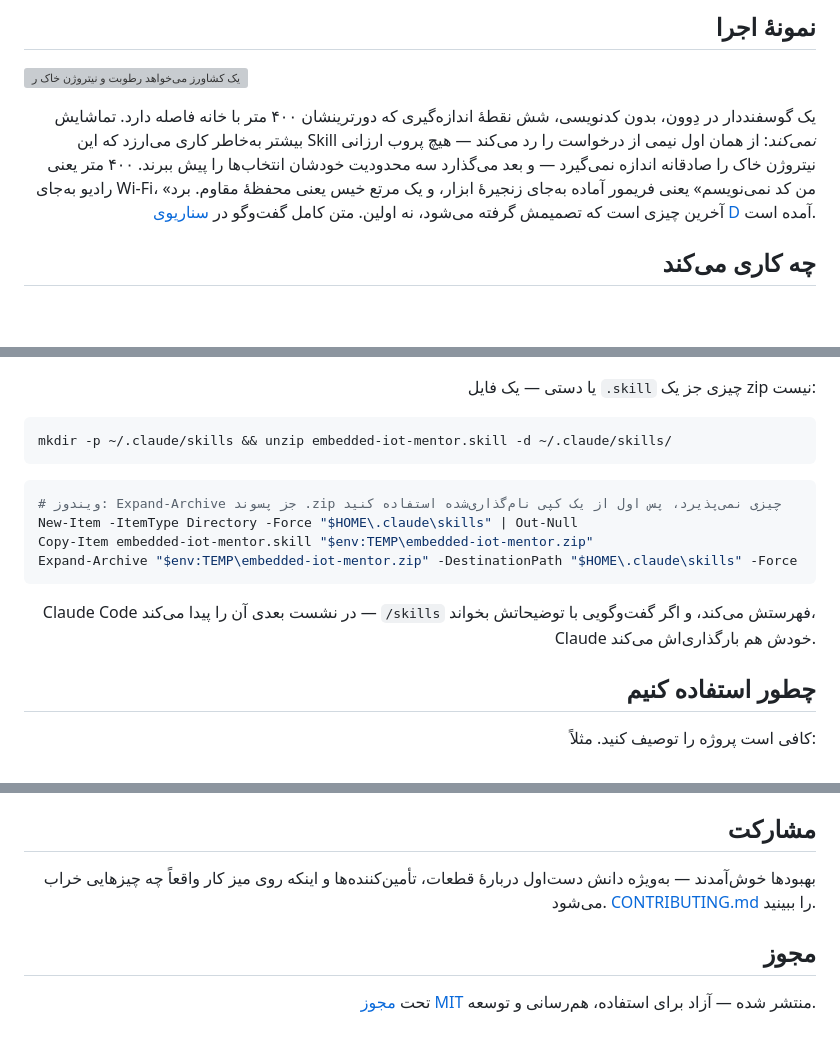
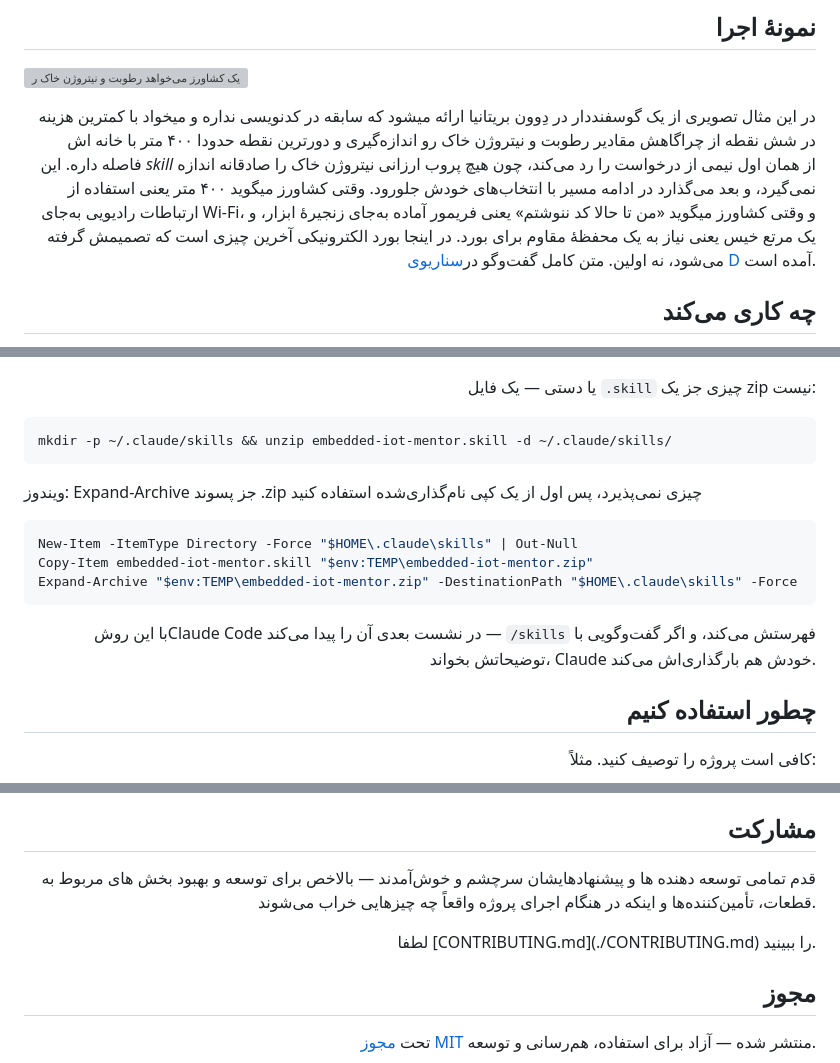
Before and after one commit to mh-mansouri/embedded-iot-mentor, a Markdown page: README.fa.md, 3 parts joined by grey strips. Rendered like a GitHub page; blank space fills up the shorter version; grey boxes are pictures that could not be loaded.

Commit message:
update readme files, en and fa

````diff
--- a/README.fa.md
+++ b/README.fa.md
@@ -21,13 +21,7 @@
 
 <div dir="rtl" align="right">
 
-یک گوسفنددار در دِوون، بدون کدنویسی، شش نقطهٔ اندازه‌گیری که دورترینشان ۴۰۰ متر با خانه
-فاصله دارد. تماشایش بیشتر به‌خاطر کاری می‌ارزد که این Skill *نمی‌کند*: از همان اول نیمی از
-درخواست را رد می‌کند — هیچ پروب ارزانی نیتروژن خاک را صادقانه اندازه نمی‌گیرد — و بعد
-می‌گذارد سه محدودیت خودشان انتخاب‌ها را پیش ببرند. ۴۰۰ متر یعنی رادیو به‌جای Wi-Fi، «من کد
-نمی‌نویسم» یعنی فریمور آماده به‌جای زنجیرهٔ ابزار، و یک مرتع خیس یعنی محفظهٔ مقاوم. برد
-آخرین چیزی است که تصمیمش گرفته می‌شود، نه اولین. متن کامل گفت‌وگو در
-[سناریوی D](./embedded-iot-mentor/examples/worked-examples.md#scenario-d--when-half-the-brief-cannot-be-built)
+در این مثال تصویری از یک گوسفنددار در دِوون بریتانیا ارائه میشود که سابقه در کدنویسی نداره و میخواد با کمترین هزینه در شش نقطه از چراگاهش مقادیر رطوبت و نیتروژن خاک رو اندازه‌گیری و دورترین نقطه حدودا ۴۰۰ متر با خانه اش فاصله داره. این *skill* از همان اول نیمی از درخواست را رد می‌کند، چون هیچ پروب ارزانی نیتروژن خاک را صادقانه اندازه نمی‌گیرد، و بعد می‌گذارد در ادامه مسیر با انتخاب‌های خودش جلورود. وقتی کشاورز میگوید ۴۰۰ متر یعنی استفاده از ارتباطات رادیویی به‌جای Wi-Fi، و وقتی کشاورز میگوید «من تا حالا کد ننوشتم» یعنی فریمور آماده به‌جای زنجیرهٔ ابزار، و یک مرتع خیس یعنی نیاز به یک محفظهٔ مقاوم برای بورد. در اینجا بورد الکترونیکی آخرین چیزی است که تصمیمش گرفته می‌شود، نه اولین. متن کامل گفت‌وگو در[سناریوی D](./embedded-iot-mentor/examples/worked-examples.md#scenario-d--when-half-the-brief-cannot-be-built)
 آمده است.
 
 ## چه کاری می‌کند
@@ -103,8 +97,9 @@ python package_skill.py --install-from embedded-iot-mentor.skill
 mkdir -p ~/.claude/skills && unzip embedded-iot-mentor.skill -d ~/.claude/skills/
 ```
 
+ویندوز: Expand-Archive جز پسوند .zip چیزی نمی‌پذیرد، پس اول از یک کپی نام‌گذاری‌شده استفاده کنید
+
 ```powershell
-# ویندوز: Expand-Archive جز پسوند .zip چیزی نمی‌پذیرد، پس اول از یک کپی نام‌گذاری‌شده استفاده کنید
 New-Item -ItemType Directory -Force "$HOME\.claude\skills" | Out-Null
 Copy-Item embedded-iot-mentor.skill "$env:TEMP\embedded-iot-mentor.zip"
 Expand-Archive "$env:TEMP\embedded-iot-mentor.zip" -DestinationPath "$HOME\.claude\skills" -Force
@@ -112,8 +107,8 @@ Expand-Archive "$env:TEMP\embedded-iot-mentor.zip" -DestinationPath "$HOME\.clau
 
 <div dir="rtl" align="right">
 
-Claude Code در نشست بعدی آن را پیدا می‌کند — `/skills` فهرستش می‌کند، و اگر گفت‌وگویی با
-توضیحاتش بخواند، Claude خودش هم بارگذاری‌اش می‌کند.
+با این روشClaude Code  در نشست بعدی آن را پیدا می‌کند — `/skills` فهرستش می‌کند، و اگر گفت‌وگویی با
+توضیحاتش بخواند، Claude  خودش هم بارگذاری‌اش می‌کند.
 
 ## چطور استفاده کنیم
 
@@ -218,8 +213,9 @@ python embedded-iot-mentor/scripts/sleep_budget.py --capacity 2000 --active-ma 8
 
 ## مشارکت
 
-بهبودها خوش‌آمدند — به‌ویژه دانش دست‌اول دربارهٔ قطعات، تأمین‌کننده‌ها و اینکه روی میز کار
-واقعاً چه چیزهایی خراب می‌شود. [CONTRIBUTING.md](./CONTRIBUTING.md) را ببینید.
+قدم تمامی توسعه دهنده ها و پیشنهادهایشان سرچشم و خوش‌آمدند — بالاخص برای توسعه و بهبود بخش های مربوط به قطعات، تأمین‌کننده‌ها و اینکه در هنگام اجرای پروژه
+واقعاً چه چیزهایی خراب می‌شوند.
+<p>لطفا [CONTRIBUTING.md](./CONTRIBUTING.md) را ببینید.
 
 ## مجوز
 
````
Also changed, not shown: README.md (+2 -6 lines).
